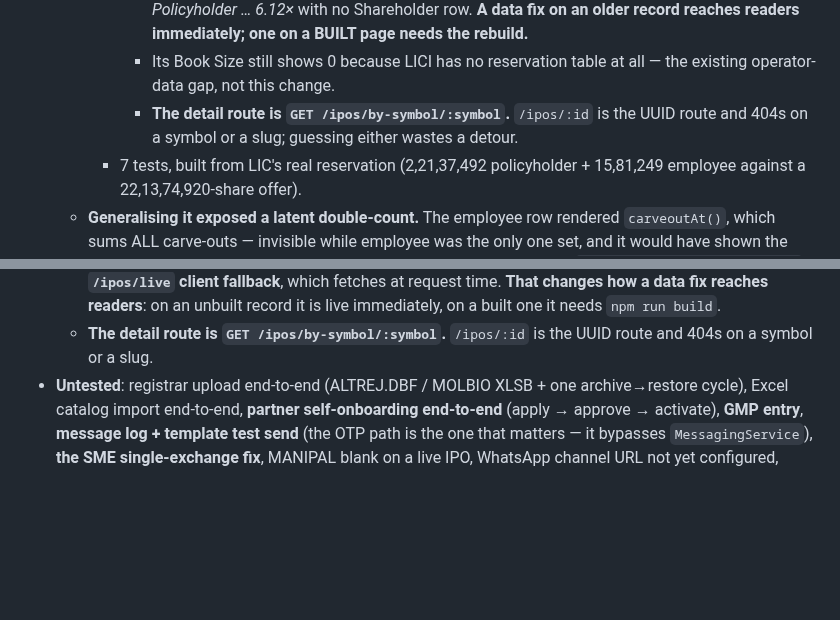
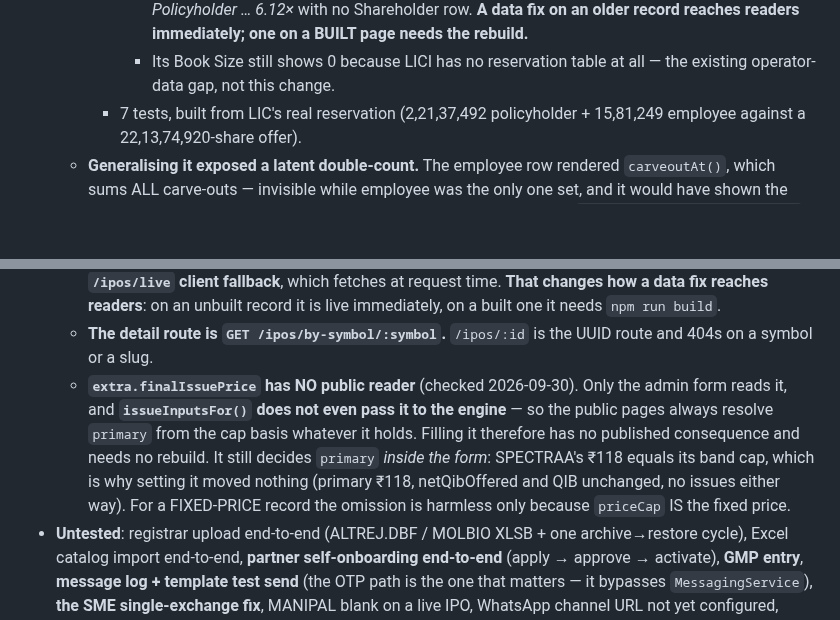
Before and after one commit to investoyard/Investoyard-WebApp, a Markdown page: CLAUDE.md, 2 parts joined by grey strips. GitHub-like rendering; blank space fills up the shorter version.

Commit message:
SPECTRAA: finalIssuePrice 118
Completes the record. Verified before writing that it changes nothing: the final
price equals the band cap and SPECTRAA's SME book-built pack already resolves
primary from the cap, so primary stays 118, netQibOffered and QIB are unchanged,
and no rule fires either way.

No rebuild, and the reason is structural rather than lucky:
extra.finalIssuePrice has NO public reader. Only the admin form reads it, and
issueInputsFor() does not even pass it to the engine, so the public pages always
resolve primary from the cap basis whatever it holds. Recorded that, along with
the note that for a fixed-price record the omission is harmless only because
priceCap IS the fixed price.

Guarded on the band cap being 118 and the field still being empty. 61 extra keys
before and after; anchorShares, anchorPrice, issueSizeCr and the operator-sourced
reservation rows all intact.

Also removed a duplicated detail-route line I had added in two separate edits.

Co-Authored-By: Claude Opus 5 <noreply@anthropic.com>

```diff
--- a/CLAUDE.md
+++ b/CLAUDE.md
@@ -185,7 +185,6 @@ cd apps/mobile && npx tsc --noEmit                 # mobile typecheck
     - **LICI's stored row was relabelled on operator instruction** (2026-09-30), after its whole set was matched against LIC's published final subscription: QIB 2.83 · NII 2.91 · Retail 1.99 · Employee 4.40 · **6.12** · Total 2.95. LIC has no listed parent and so no shareholder quota — that 6.12× is the policyholder figure. The cross-check that settles it: **the 10 shareholder rows left in the catalogue are ALL subsidiaries of a listed parent** (AEROFLEX · AWL · BAJAJHFL · BLSE · HDFCAMC · HDFCLIFE · ICICIGI · SBILIFE · TATATECH · UJJIVANSFB), and LICI was the only one that was not.
       - **It needed no web rebuild, and that is worth knowing.** LICI is one of the ~250 records with no page in the static export (1,005 of 1,257 build), so it is served by the **`/ipos/live` client fallback** — which fetches from the API at request time. Verified in the browser: the page reads *Policyholder … 6.12×* with no Shareholder row. **A data fix on an older record reaches readers immediately; one on a BUILT page needs the rebuild.**
       - Its Book Size still shows 0 because LICI has no reservation table at all — the existing operator-data gap, not this change.
-      - **The detail route is `GET /ipos/by-symbol/:symbol`.** `/ipos/:id` is the UUID route and 404s on a symbol or a slug; guessing either wastes a detour.
     - 7 tests, built from LIC's real reservation (2,21,37,492 policyholder + 15,81,249 employee against a 22,13,74,920-share offer).
   - **Generalising it exposed a latent double-count.** The employee row rendered `carveoutAt()`, which sums ALL carve-outs — invisible while employee was the only one set, and it would have shown the employee row the shareholder's shares the moment both were filled. `carveoutOneAt(f, key, price)` is per-key now and `carveoutAt` folds over it.
   - **The Employee ROW in the reservation table is now READ-ONLY**, derived from the carve-out and labelled *from carve-out*, and its `pct` is excluded from the split. Offering both was a trap: **AUGMONT** sums to 100.691% because the 0.691% employee quota was typed there and QIB silently absorbed the overshoot. A legacy record with a quota in the table and an empty carve-out now raises **E-RESV**, blocking — AUGMONT (0.691%) and **NSE** (43,33,437 shares) are the two, and both need the figure moved rather than left to evaporate.
@@ -336,6 +335,7 @@ cd apps/mobile && npx tsc --noEmit                 # mobile typecheck
   - **`B18` fires on 506 records** — every SME issue with no market-maker carve-out entered. It is the single largest validation gap in the catalogue and it is operator data, not a code fault.
   - **The static export builds 1,005 of the 1,257.** The rest — older issues like LICI — are served by the **`/ipos/live` client fallback**, which fetches at request time. **That changes how a data fix reaches readers**: on an unbuilt record it is live immediately, on a built one it needs `npm run build`.
   - **The detail route is `GET /ipos/by-symbol/:symbol`.** `/ipos/:id` is the UUID route and 404s on a symbol or a slug.
+  - **`extra.finalIssuePrice` has NO public reader** (checked 2026-09-30). Only the admin form reads it, and **`issueInputsFor()` does not even pass it to the engine** — so the public pages always resolve `primary` from the cap basis whatever it holds. Filling it therefore has no published consequence and needs no rebuild. It still decides `primary` *inside the form*: SPECTRAA's ₹118 equals its band cap, which is why setting it moved nothing (primary ₹118, netQibOffered and QIB unchanged, no issues either way). For a FIXED-PRICE record the omission is harmless only because `priceCap` IS the fixed price.
 - **Untested**: registrar upload end-to-end (ALTREJ.DBF / MOLBIO XLSB + one archive→restore cycle), Excel catalog import end-to-end, **partner self-onboarding end-to-end** (apply → approve → activate), **GMP entry**, **message log + template test send** (the OTP path is the one that matters — it bypasses `MessagingService`), **the SME single-exchange fix**, MANIPAL blank on a live IPO, WhatsApp channel URL not yet configured, reminders/bells, first news post, mobile device walk-through. **Partner API surfaces are exercised** (2026-09-16): a partner-issued key has been printing real forms, the Print report + View modal work end-to-end, the docs Test button runs a dry-run through the real engine.
 - **SMTP is not configured yet** (admin → Integrations → Email). Until it is, every `EmailService.send()` only logs — partner approval falls back to the copyable activation link shown in the review panel.
 - **Before publishing the 2,267 historical rows**: `GET /ipos` needs `from`/`to` date params so `/ipos/archive` can page server-side — it filters client-side today, which is fine for a few hundred rows but not the full catalog.
```
